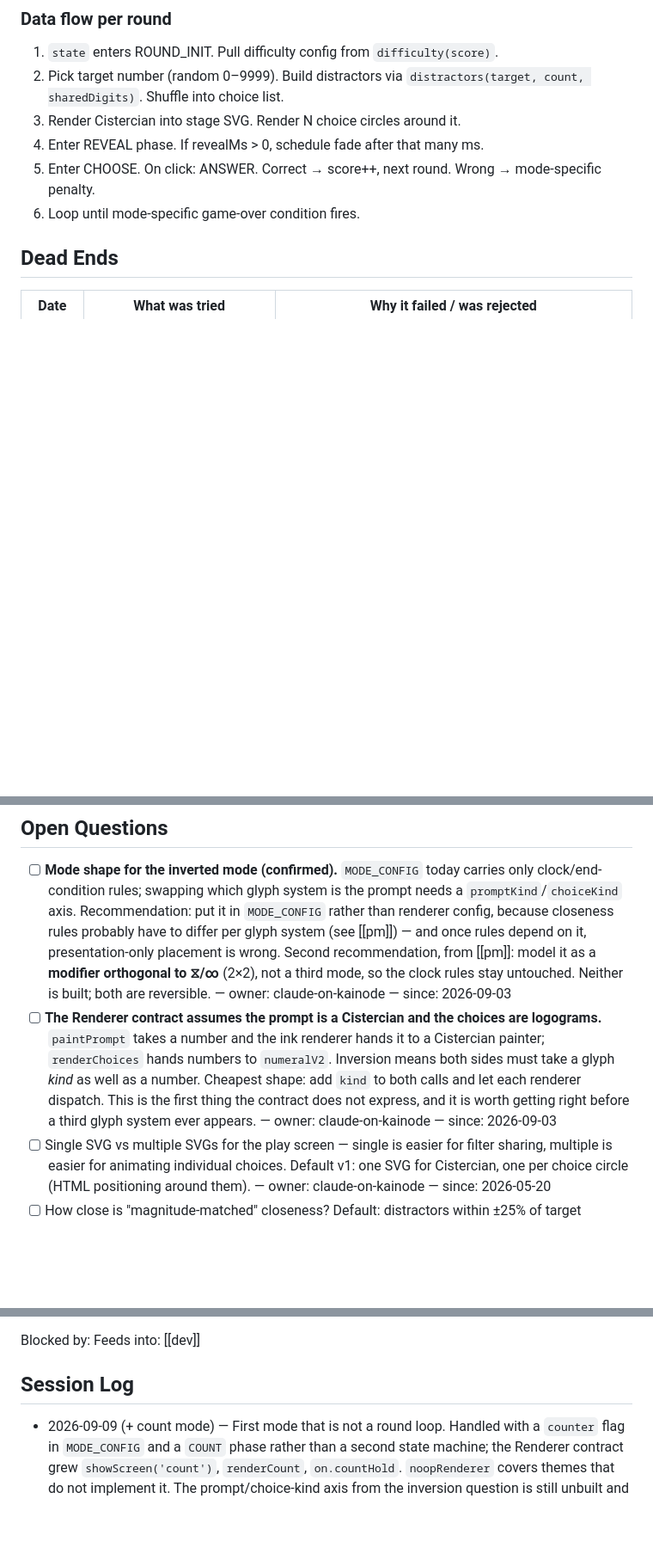
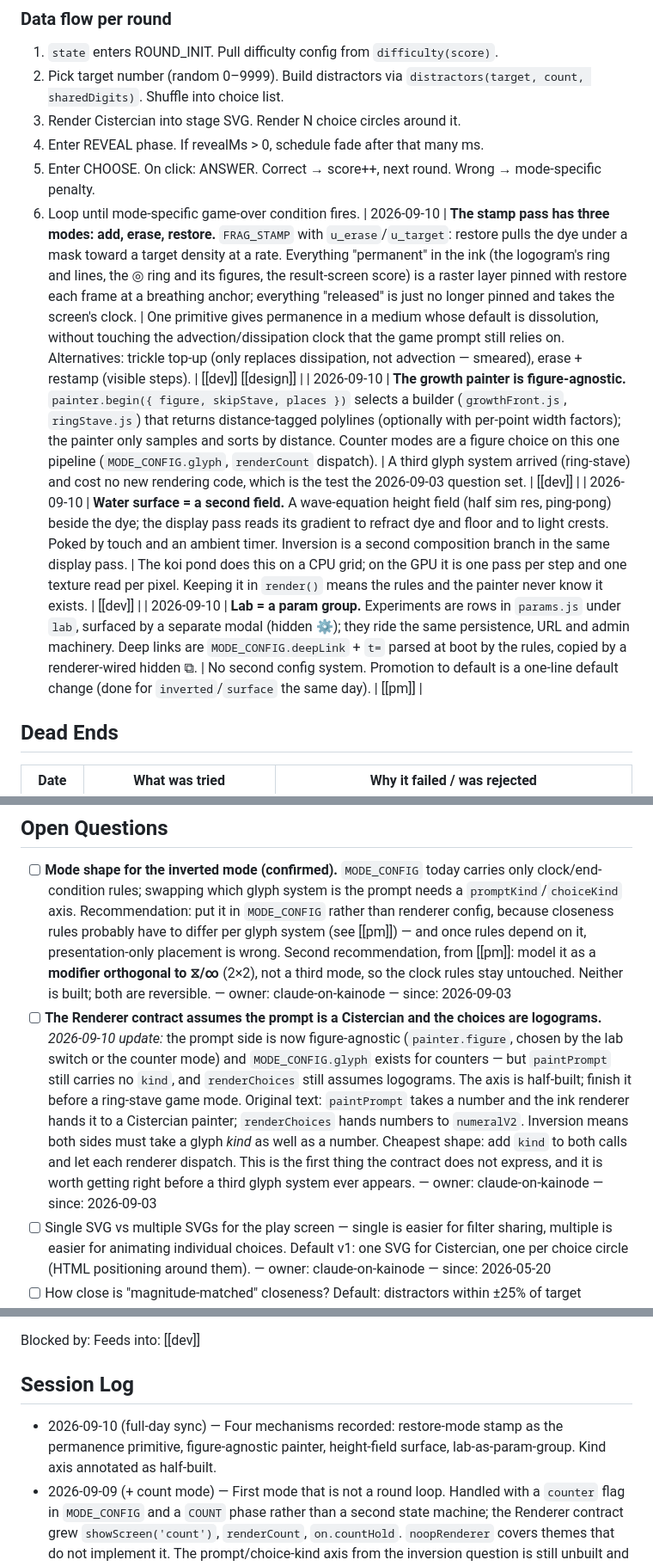
Before and after one commit to kai-denrei/heptaweave, a Markdown page: .deban/roles/arch.md, 3 parts joined by grey strips. Shown at 86% size. Rendered like a GitHub page; blank space fills up the shorter version.

```diff
--- a/.deban/roles/arch.md
+++ b/.deban/roles/arch.md
@@ -96,6 +96,10 @@ src/
 5. Enter CHOOSE. On click: ANSWER. Correct → score++, next round. Wrong →
    mode-specific penalty.
 6. Loop until mode-specific game-over condition fires.
+| 2026-09-10 | **The stamp pass has three modes: add, erase, restore.** `FRAG_STAMP` with `u_erase`/`u_target`: restore pulls the dye under a mask toward a target density at a rate. Everything "permanent" in the ink (the logogram's ring and lines, the ◎ ring and its figures, the result-screen score) is a raster layer pinned with restore each frame at a breathing anchor; everything "released" is just no longer pinned and takes the screen's clock. | One primitive gives permanence in a medium whose default is dissolution, without touching the advection/dissipation clock that the game prompt still relies on. Alternatives: trickle top-up (only replaces dissipation, not advection — smeared), erase + restamp (visible steps). | [[dev]] [[design]] |
+| 2026-09-10 | **The growth painter is figure-agnostic.** `painter.begin({ figure, skipStave, places })` selects a builder (`growthFront.js`, `ringStave.js`) that returns distance-tagged polylines (optionally with per-point width factors); the painter only samples and sorts by distance. Counter modes are a figure choice on this one pipeline (`MODE_CONFIG.glyph`, `renderCount` dispatch). | A third glyph system arrived (ring-stave) and cost no new rendering code, which is the test the 2026-09-03 question set. | [[dev]] |
+| 2026-09-10 | **Water surface = a second field.** A wave-equation height field (half sim res, ping-pong) beside the dye; the display pass reads its gradient to refract dye and floor and to light crests. Poked by touch and an ambient timer. Inversion is a second composition branch in the same display pass. | The koi pond does this on a CPU grid; on the GPU it is one pass per step and one texture read per pixel. Keeping it in `render()` means the rules and the painter never know it exists. | [[dev]] |
+| 2026-09-10 | **Lab = a param group.** Experiments are rows in `params.js` under `lab`, surfaced by a separate modal (hidden ⚙); they ride the same persistence, URL and admin machinery. Deep links are `MODE_CONFIG.deepLink` + `t=` parsed at boot by the rules, copied by a renderer-wired hidden ⧉. | No second config system. Promotion to default is a one-line default change (done for `inverted`/`surface` the same day). | [[pm]] |
 
 ## Dead Ends
 <!-- APPEND ONLY. Never delete. -->
@@ -109,7 +113,8 @@ src/
 
 ## Open Questions
 - [ ] **Mode shape for the inverted mode (confirmed).** `MODE_CONFIG` today carries only clock/end-condition rules; swapping which glyph system is the prompt needs a `promptKind`/`choiceKind` axis. Recommendation: put it in `MODE_CONFIG` rather than renderer config, because closeness rules probably have to differ per glyph system (see [[pm]]) — and once rules depend on it, presentation-only placement is wrong. Second recommendation, from [[pm]]: model it as a **modifier orthogonal to ⧖/∞** (2×2), not a third mode, so the clock rules stay untouched. Neither is built; both are reversible.  — owner: claude-on-kainode — since: 2026-09-03
-- [ ] **The Renderer contract assumes the prompt is a Cistercian and the choices are logograms.** `paintPrompt` takes a number and the ink renderer hands it to a Cistercian painter; `renderChoices` hands numbers to `numeralV2`. Inversion means both sides must take a glyph *kind* as well as a number. Cheapest shape: add `kind` to both calls and let each renderer dispatch. This is the first thing the contract does not express, and it is worth getting right before a third glyph system ever appears.  — owner: claude-on-kainode — since: 2026-09-03
+- [ ] **The Renderer contract assumes the prompt is a Cistercian and the choices are logograms.** *2026-09-10 update:* the prompt side is now figure-agnostic (`painter.figure`, chosen by the lab switch or the counter mode) and `MODE_CONFIG.glyph` exists for counters — but `paintPrompt` still carries no `kind`, and `renderChoices` still assumes logograms. The axis is half-built; finish it before a ring-stave game mode.
+  Original text: `paintPrompt` takes a number and the ink renderer hands it to a Cistercian painter; `renderChoices` hands numbers to `numeralV2`. Inversion means both sides must take a glyph *kind* as well as a number. Cheapest shape: add `kind` to both calls and let each renderer dispatch. This is the first thing the contract does not express, and it is worth getting right before a third glyph system ever appears.  — owner: claude-on-kainode — since: 2026-09-03
 - [ ] Single SVG vs multiple SVGs for the play screen — single is easier for filter sharing, multiple is easier for animating individual choices. Default v1: one SVG for Cistercian, one per choice circle (HTML positioning around them).  — owner: claude-on-kainode — since: 2026-05-20
 - [ ] How close is "magnitude-matched" closeness? Default: distractors within ±25% of target magnitude.  — owner: claude-on-kainode — since: 2026-05-20
 
@@ -122,6 +127,7 @@ Blocked by:
 Feeds into: [[dev]]
 
 ## Session Log
+- 2026-09-10 (full-day sync) — Four mechanisms recorded: restore-mode stamp as the permanence primitive, figure-agnostic painter, height-field surface, lab-as-param-group. Kind axis annotated as half-built.
 - 2026-09-09 (+ count mode) — First mode that is not a round loop. Handled with a `counter` flag in `MODE_CONFIG` and a `COUNT` phase rather than a second state machine; the Renderer contract grew `showScreen('count')`, `renderCount`, `on.countHold`. `noopRenderer` covers themes that do not implement it. The prompt/choice-kind axis from the inversion question is still unbuilt and unaffected.
 - 2026-09-03 (to-do intents resolved) — Inversion confirmed, so the `promptKind`/`choiceKind` axis is now definitely needed: recommended in `MODE_CONFIG` (closeness rules likely differ per glyph system) and as a modifier orthogonal to ⧖/∞ rather than a third mode. Noted that the Renderer contract currently hard-assumes Cistercian-prompt / logogram-choice.
 - 2026-09-03 (ink theme + promotion) — Renderer seam; own fluid engine; analytic dissolve clock; params layer. Ink promoted to default the same day (rename + PWA head; no renderer or rules change — the seam held). Open question for the next pass: a third mode (to-do 2) needs `MODE_CONFIG` to carry which renderer draws the prompt vs the choices, which is the first thing the contract does not currently express.
```
Also changed, not shown: .deban/roles/dev.md (+3 -1 lines), .deban/roles/pm.md (+8 -1 lines).
